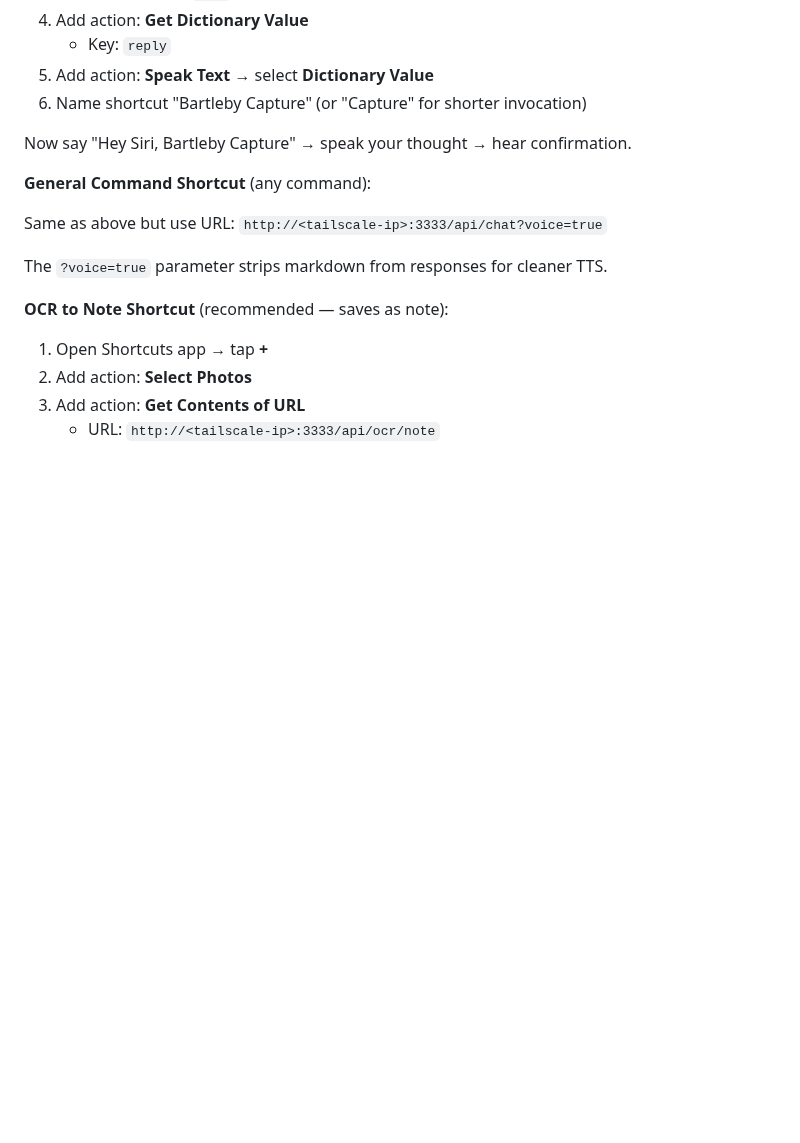
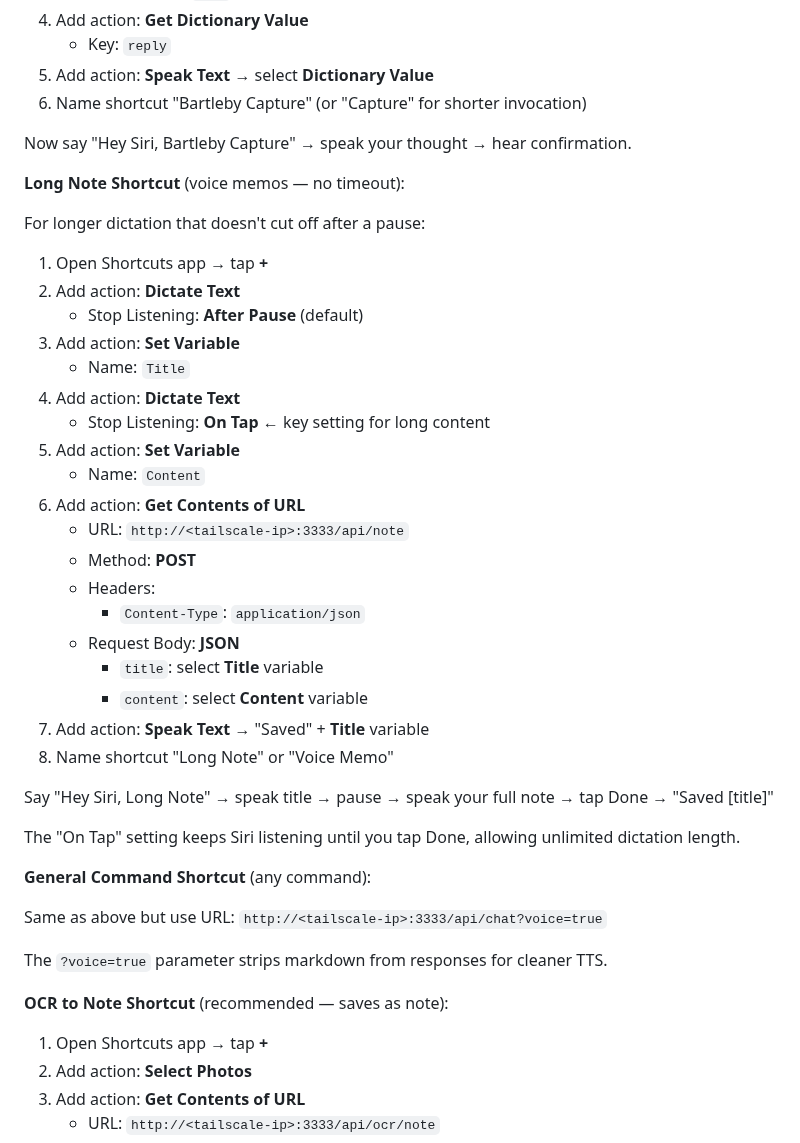
Before and after one commit to JussaMouse/bartleby, a Markdown page: README.md, the part around the change. Drawn GitHub-style; blank space fills up the shorter version.

Commit message:
docs: add Long Note Siri Shortcut for voice memos
Uses "Dictate Text" with "Stop Listening: On Tap" to allow
unlimited dictation length without timeout cutoff.

POST /api/note already supports title + content fields.

```diff
--- a/README.md
+++ b/README.md
@@ -760,6 +760,34 @@ Use iOS Shortcuts for hands-free voice commands. All speech recognition and text
 
 Now say "Hey Siri, Bartleby Capture" → speak your thought → hear confirmation.
 
+**Long Note Shortcut** (voice memos — no timeout):
+
+For longer dictation that doesn't cut off after a pause:
+
+1. Open Shortcuts app → tap **+**
+2. Add action: **Dictate Text**
+   - Stop Listening: **After Pause** (default)
+3. Add action: **Set Variable**
+   - Name: `Title`
+4. Add action: **Dictate Text**
+   - Stop Listening: **On Tap** ← key setting for long content
+5. Add action: **Set Variable**
+   - Name: `Content`
+6. Add action: **Get Contents of URL**
+   - URL: `http://<tailscale-ip>:3333/api/note`
+   - Method: **POST**
+   - Headers:
+     - `Content-Type`: `application/json`
+   - Request Body: **JSON**
+     - `title`: select **Title** variable
+     - `content`: select **Content** variable
+7. Add action: **Speak Text** → "Saved" + **Title** variable
+8. Name shortcut "Long Note" or "Voice Memo"
+
+Say "Hey Siri, Long Note" → speak title → pause → speak your full note → tap Done → "Saved [title]"
+
+The "On Tap" setting keeps Siri listening until you tap Done, allowing unlimited dictation length.
+
 **General Command Shortcut** (any command):
 
 Same as above but use URL: `http://<tailscale-ip>:3333/api/chat?voice=true`
```
